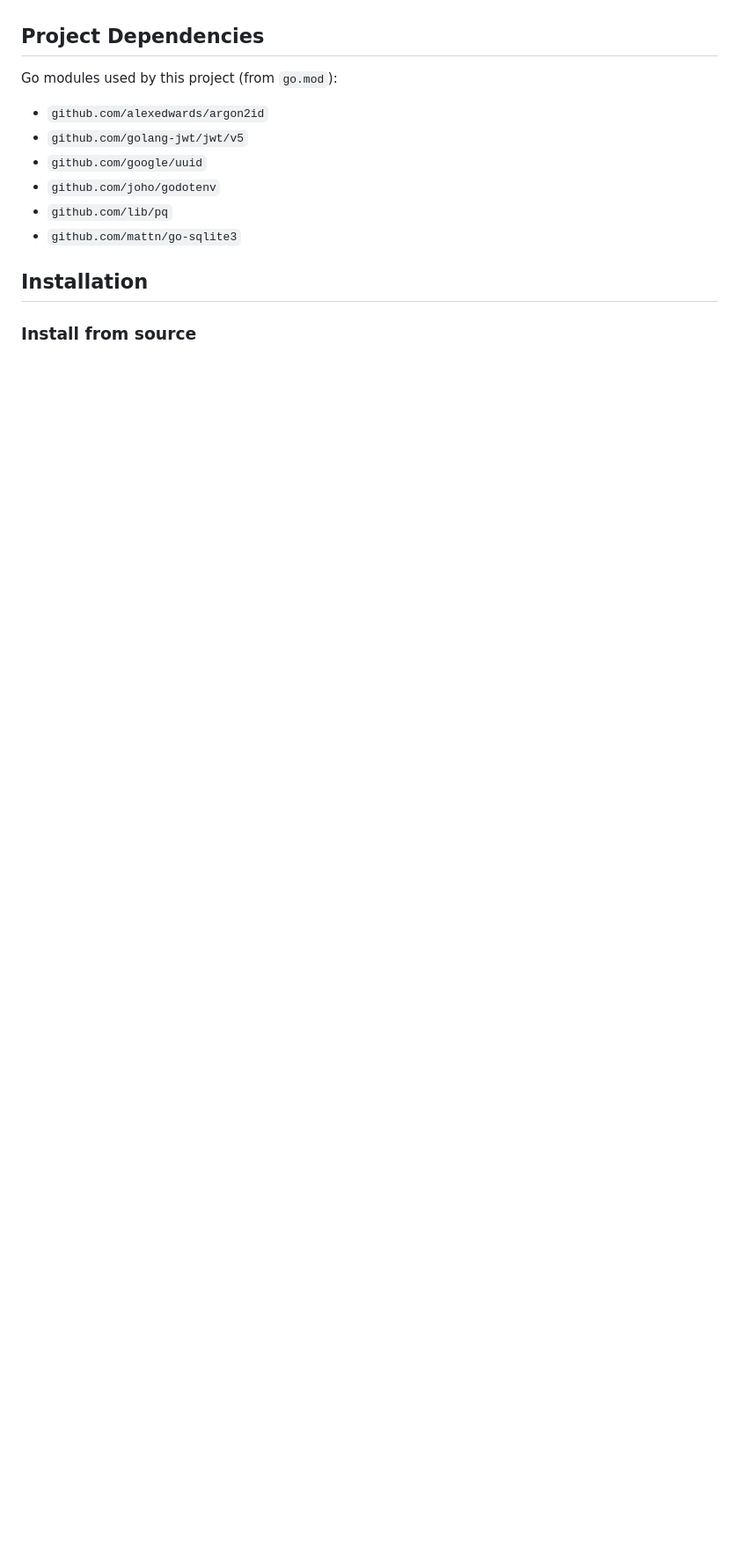
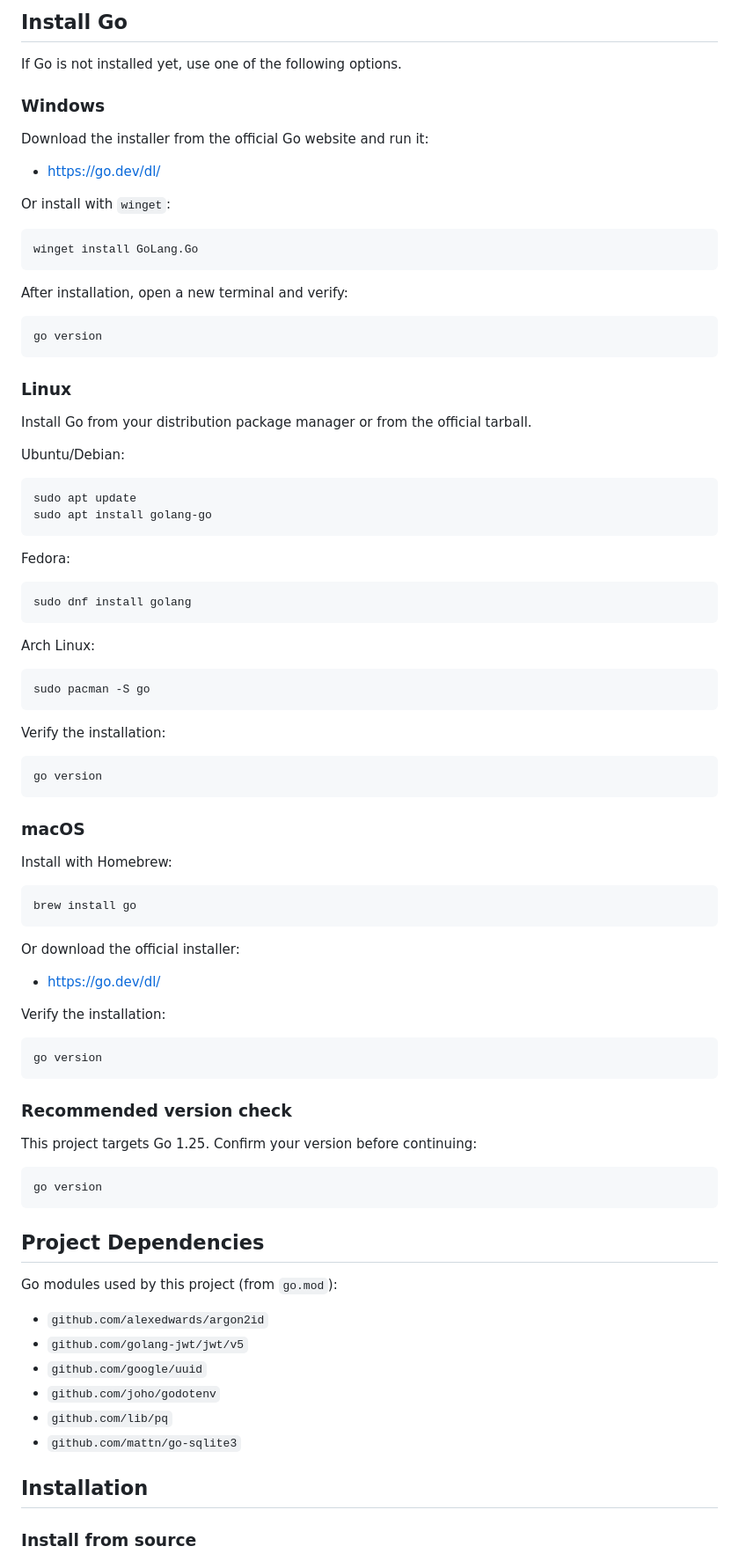
Before and after one commit to Dr3iundZwanzig/DienstleistungAPI, a Markdown page: README.md, the part around one of its changes. Shown at 88% size. GitHub-like rendering; blank space fills up the shorter version.

````diff
--- a/README.md
+++ b/README.md
@@ -21,3 +98,79 @@ Install the following tools before running the project:
+## Install Go
+
+If Go is not installed yet, use one of the following options.
+
+### Windows
+
+Download the installer from the official Go website and run it:
+
+- https://go.dev/dl/
+
+Or install with `winget`:
+
+```powershell
+winget install GoLang.Go
+```
+
+After installation, open a new terminal and verify:
+
+```powershell
+go version
+```
+
+### Linux
+
+Install Go from your distribution package manager or from the official tarball.
+
+Ubuntu/Debian:
+
+```bash
+sudo apt update
+sudo apt install golang-go
+```
+
+Fedora:
+
+```bash
+sudo dnf install golang
+```
+
+Arch Linux:
+
+```bash
+sudo pacman -S go
+```
+
+Verify the installation:
+
+```bash
+go version
+```
+
+### macOS
+
+Install with Homebrew:
+
+```bash
+brew install go
+```
+
+Or download the official installer:
+
+- https://go.dev/dl/
+
+Verify the installation:
+
+```bash
+go version
+```
+
+### Recommended version check
+
+This project targets Go 1.25. Confirm your version before continuing:
+
+```bash
+go version
+```
 
 ## Project Dependencies
 
````
Also changed, not shown: other parts of README.md (+77 -0 lines).
